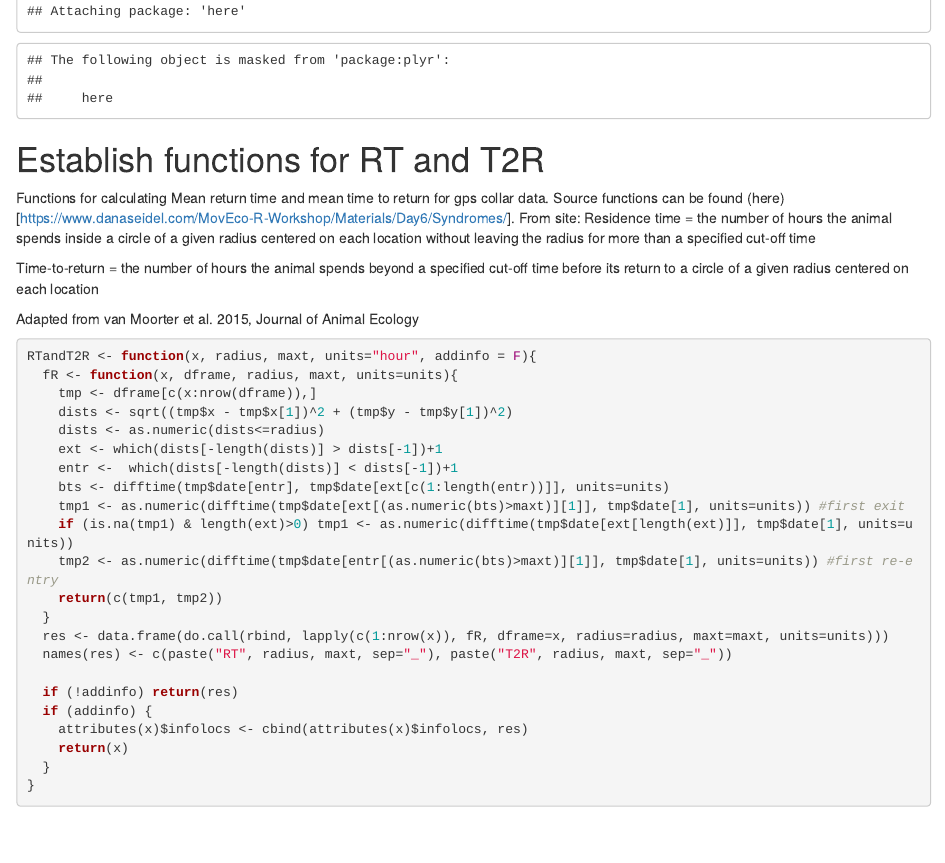
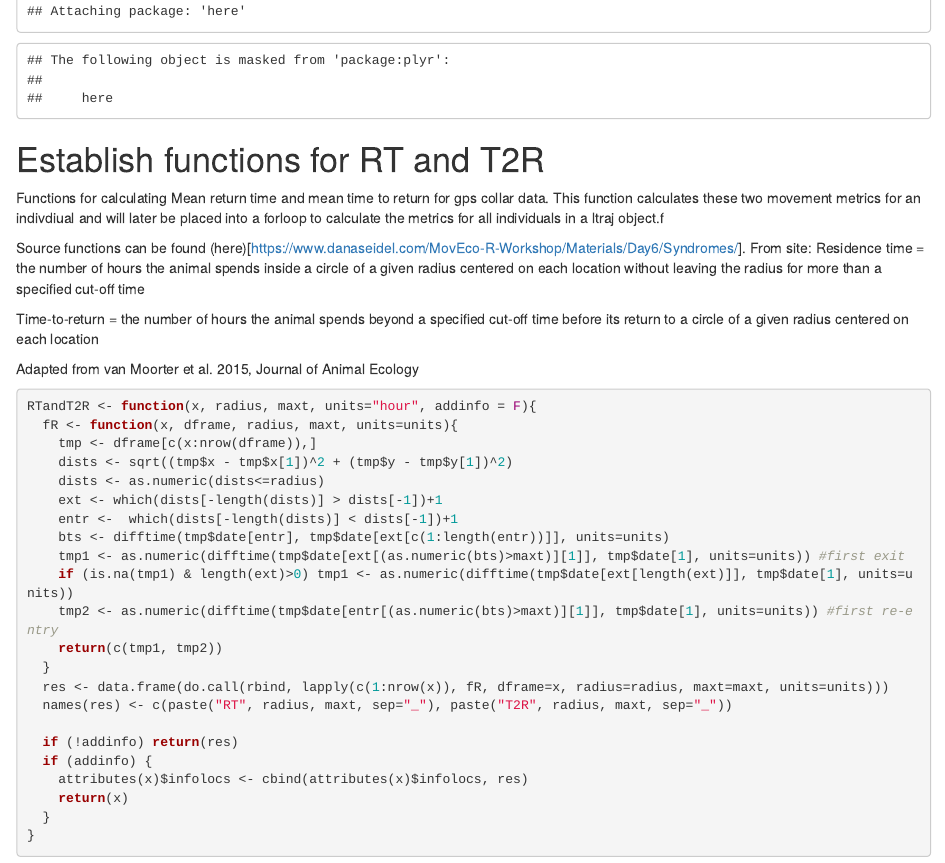
Before and after one commit to skreling/Hopland_Fire_Deer, an R Markdown document (Publication_Rcode/01_Movement_Metrics.Rmd): the page in a window 1100 px wide, from 720 px down. Rendered offline with R 4.5, knitr and Pandoc, with nearby package versions; some code elsewhere in the file could not run offline.

Commit message:
Added more annotation

````diff
--- a/Publication_Rcode/01_Movement_Metrics.Rmd
+++ b/Publication_Rcode/01_Movement_Metrics.Rmd
@@ -29,7 +29,9 @@ install_load(packages)
 ```
 
 # Establish functions for RT and T2R
-Functions for calculating Mean return time and mean time to return for gps collar data. Source functions can be found (here)[https://www.danaseidel.com/MovEco-R-Workshop/Materials/Day6/Syndromes/]. From site:
+Functions for calculating Mean return time and mean time to return for gps collar data. This function calculates these two movement metrics for an indivdiual and will later be placed into a forloop to calculate the metrics for all individuals in a ltraj object.f
+
+Source functions can be found (here)[https://www.danaseidel.com/MovEco-R-Workshop/Materials/Day6/Syndromes/]. From site:
 Residence time = the number of hours the animal spends inside a circle of a given radius centered on each location without leaving the radius for more than a specified cut-off time
 
 Time-to-return = the number of hours the animal spends beyond a specified cut-off time before its return to a circle of a given radius centered on each location
````
